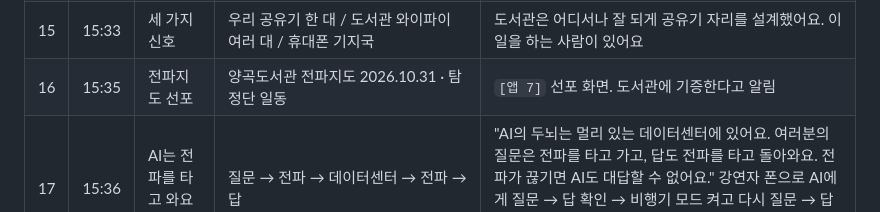
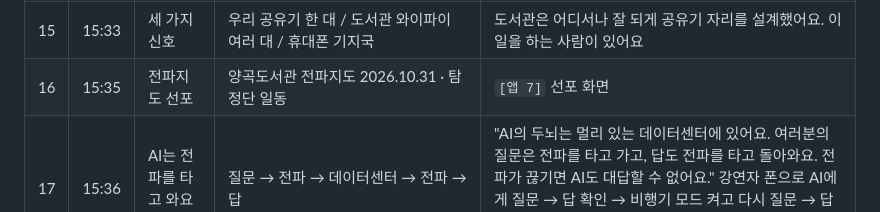
Before and after one commit to sumilee-phd/wifi-tamjung, a Markdown page: docs/SLIDES.md, the part around the change. Drawn GitHub-style.

```diff
--- a/docs/SLIDES.md
+++ b/docs/SLIDES.md
@@ -25,7 +25,7 @@
 | 13 | 15:31 | 반전 실험과 신호 막기 챌린지 | 물통 뒤에 두면? / 손으로 감싸면? / 알루미늄 호일로 싸면? → 신호 막기 챌린지: 10초 안에 신호를 가장 많이 떨어뜨린 사람이 1위 | `[앱 6]` 반전 실험으로 원리를 보인 뒤 "신호 막기 챌린지" 탭. 자원자 6~8명이 한 명씩 도전(3초 기준 측정 + 10초 막기, 약 13초). 책·물통·손·몸만 사용. 랭킹 상위 10명이 화면에 바로 표시 |
 | 14 | 15:32 | 내 폰의 안테나는 어디에? | 폰 그림: 위·아래 테두리의 안테나 선 / ESP32 끝의 구불구불한 금속 무늬 | 안테나는 화면이 아니라 테두리 안에 있어요. 옆면의 가는 선을 찾아보세요. ESP32는 끝부분이 안테나라 그곳을 감싸면 가장 많이 떨어져요. 집에서 탐정 미션 2로 내 폰의 안테나를 찾아요 |
 | 15 | 15:33 | 세 가지 신호 | 우리 공유기 한 대 / 도서관 와이파이 여러 대 / 휴대폰 기지국 | 도서관은 어디서나 잘 되게 공유기 자리를 설계했어요. 이 일을 하는 사람이 있어요 |
-| 16 | 15:35 | 전파지도 선포 | 양곡도서관 전파지도 2026.10.31 · 탐정단 일동 | `[앱 7]` 선포 화면. 도서관에 기증한다고 알림 |
+| 16 | 15:35 | 전파지도 선포 | 양곡도서관 전파지도 2026.10.31 · 탐정단 일동 | `[앱 7]` 선포 화면 |
 | 17 | 15:36 | AI는 전파를 타고 와요 (1분) | 질문 → 전파 → 데이터센터 → 전파 → 답 | "AI의 두뇌는 멀리 있는 데이터센터에 있어요. 여러분의 질문은 전파를 타고 가고, 답도 전파를 타고 돌아와요. 전파가 끊기면 AI도 대답할 수 없어요." 강연자 폰으로 AI에게 질문 → 답 확인 → 비행기 모드 켜고 다시 질문 → 답이 오지 않음. (폰 안에서 도는 작은 AI도 있지만 큰 AI는 대부분 통신이 필요하다고 덧붙임) |
 | 18 | 15:37 | 전파를 다루는 사람들 (진로 한 줄) | 네트워크 엔지니어 / 무선 설계 전문가 / 통신 장비 개발자 | "AI 시대에도 꼭 필요한 와이파이와 통신망을 설계하고 운영하는 방법은 정보통신학과에서 배웁니다" |
 | 19 | 15:38 | 탐정 미션 | 미션 1: 우리 집에서 와이파이가 신호가 가장 강한 방을 찾아라! / 미션 2: 내 폰의 안테나를 찾아라 · QR wifi-tamjung.vercel.app | 방마다 막대를 보고 누르면 우리 집 명당이 나와요. 먼 방에서 폰 위쪽 끝을 감싸 보면 안테나 자리를 알 수 있어요 |
```
Also changed, not shown: docs/PRD.md (+4 -4 lines).
